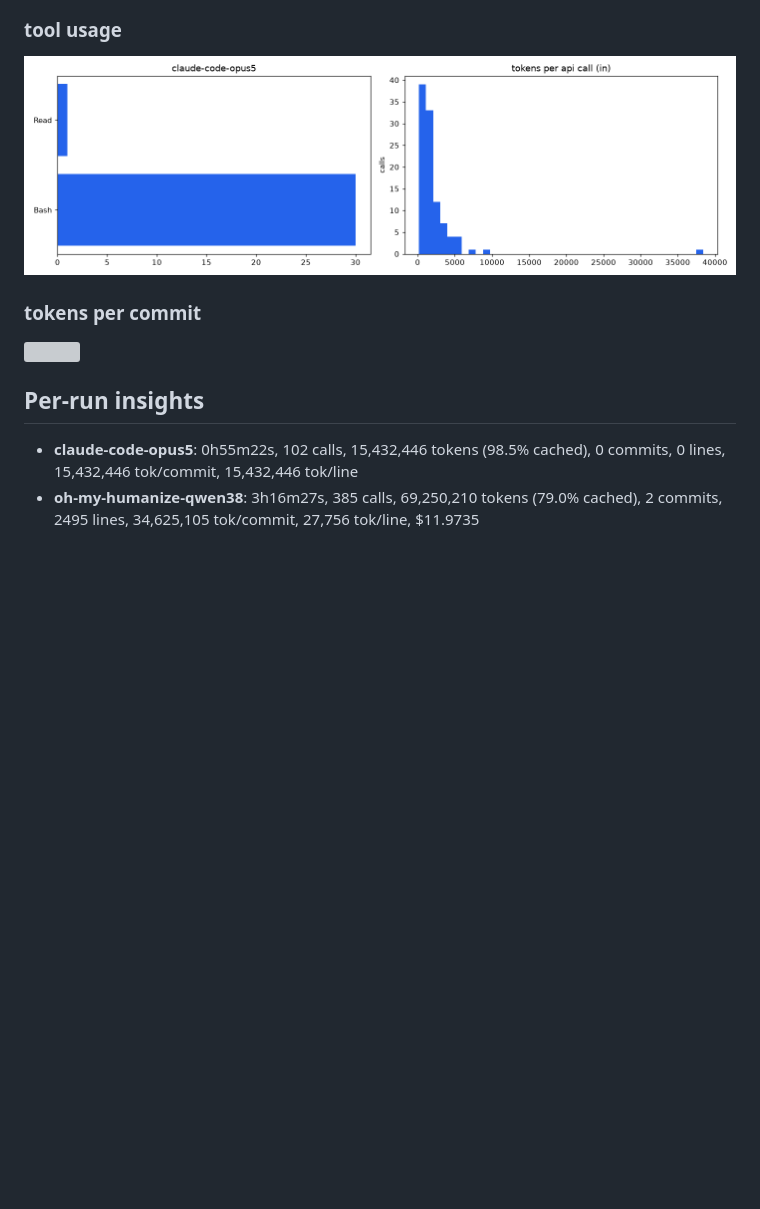
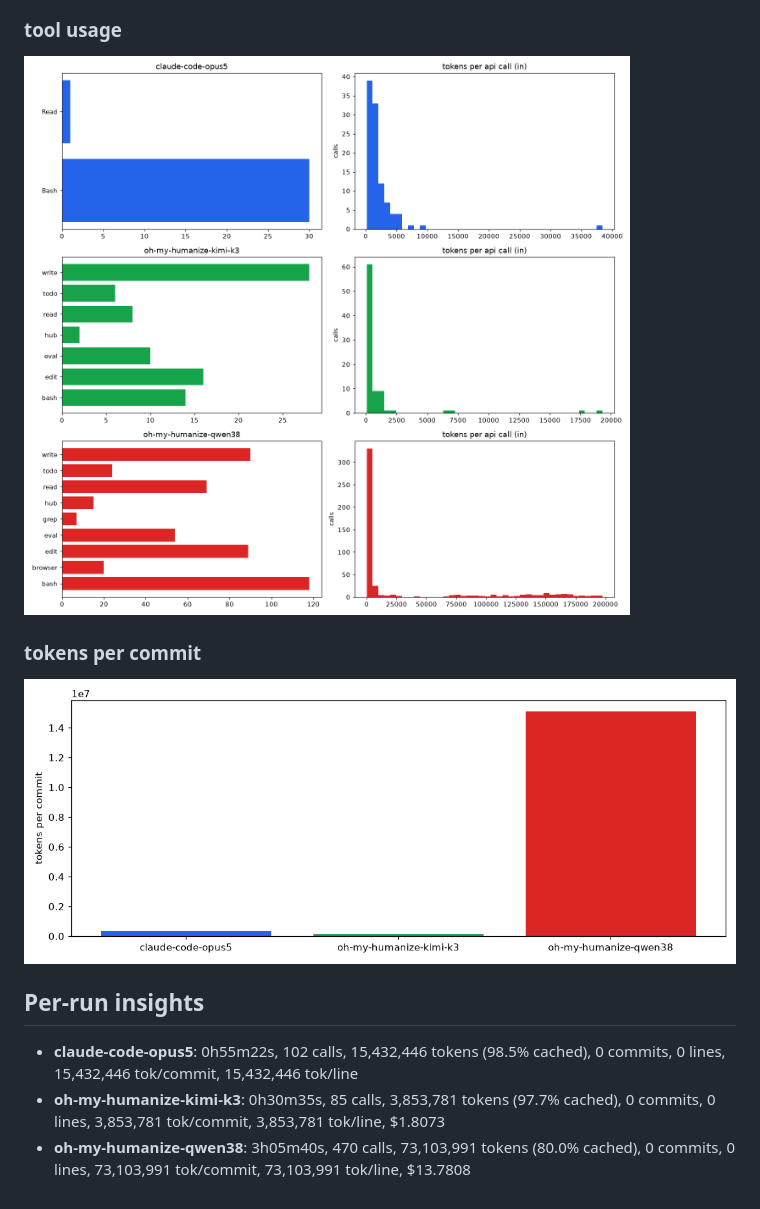
Before and after one commit to vbraye-pop/4d-tictactoes, a Markdown page: analysis/summary.md, the part around one of its changes. Drawn GitHub-style; pictures changed too: analysis/tokens_per_commit.png (added), analysis/tool_usage.png; blank space fills up the shorter version; grey boxes are pictures that could not be loaded.

```diff
--- a/analysis/summary.md
+++ b/analysis/summary.md
@@ -19,4 +20,5 @@
 
 ## Per-run insights
 - **claude-code-opus5**: 0h55m22s, 102 calls, 15,432,446 tokens (98.5% cached), 0 commits, 0 lines, 15,432,446 tok/commit, 15,432,446 tok/line
-- **oh-my-humanize-qwen38**: 3h16m27s, 385 calls, 69,250,210 tokens (79.0% cached), 2 commits, 2495 lines, 34,625,105 tok/commit, 27,756 tok/line, $11.9735
+- **oh-my-humanize-kimi-k3**: 0h30m35s, 85 calls, 3,853,781 tokens (97.7% cached), 0 commits, 0 lines, 3,853,781 tok/commit, 3,853,781 tok/line, $1.8073
+- **oh-my-humanize-qwen38**: 3h05m40s, 470 calls, 73,103,991 tokens (80.0% cached), 0 commits, 0 lines, 73,103,991 tok/commit, 73,103,991 tok/line, $13.7808
```
Also changed, not shown: other parts of analysis/summary.md (+2 -1 lines), analysis/cost_over_time.png (added), analysis/tokens_over_time.png, 3 other files.
